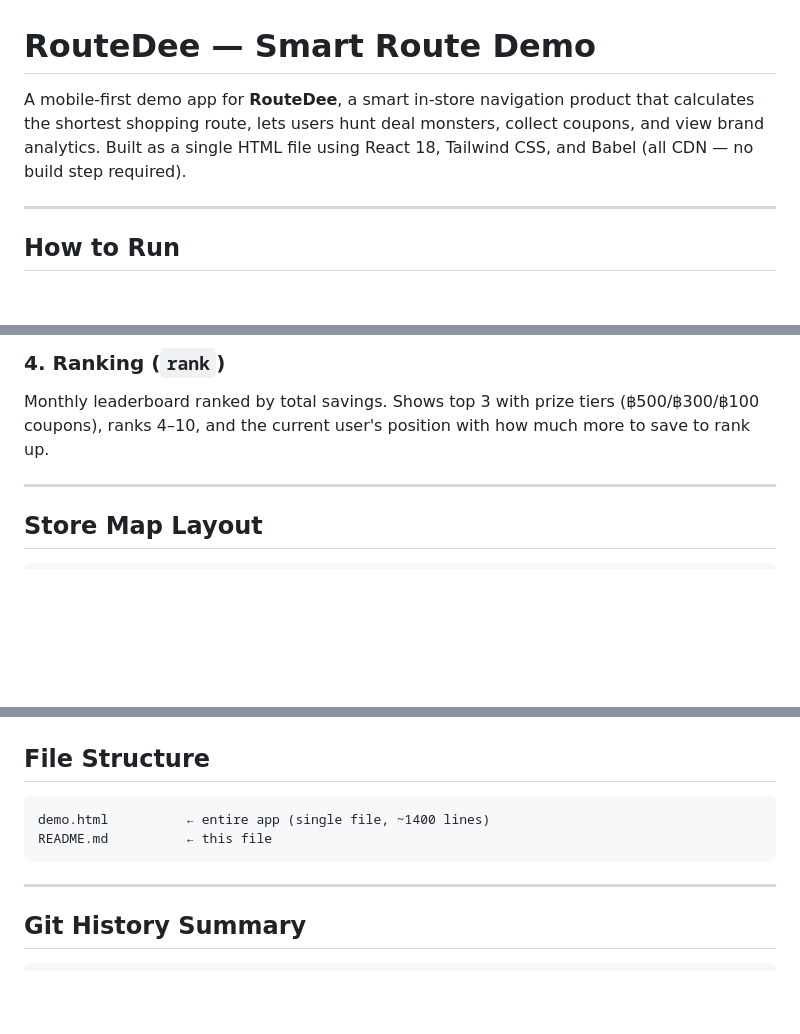
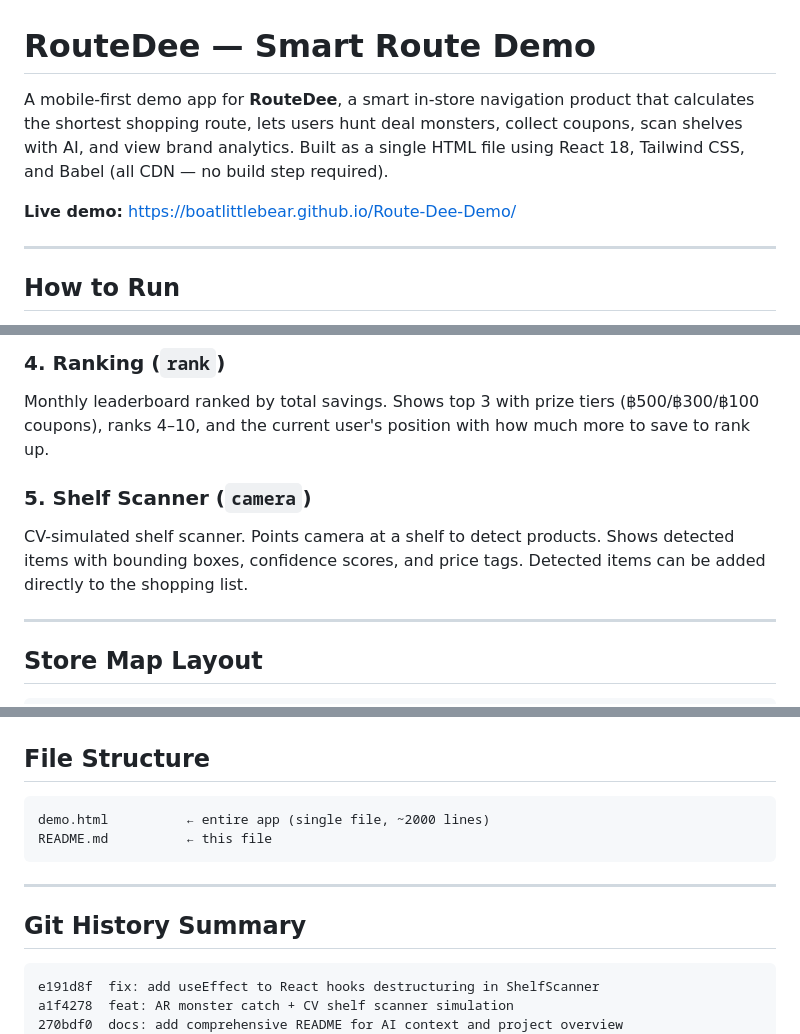
Before and after one commit to boatlittlebear/Route-Dee-Demo, a Markdown page: README.md, 3 parts joined by grey strips. Rendered like a GitHub page; blank space fills up the shorter version.

Commit message:
docs: update README with live URL, ShelfScanner feature, and latest git history
Co-Authored-By: Claude Sonnet 4.6 <noreply@anthropic.com>

````diff
--- a/README.md
+++ b/README.md
@@ -1,6 +1,8 @@
 # RouteDee — Smart Route Demo
 
-A mobile-first demo app for **RouteDee**, a smart in-store navigation product that calculates the shortest shopping route, lets users hunt deal monsters, collect coupons, and view brand analytics. Built as a single HTML file using React 18, Tailwind CSS, and Babel (all CDN — no build step required).
+A mobile-first demo app for **RouteDee**, a smart in-store navigation product that calculates the shortest shopping route, lets users hunt deal monsters, collect coupons, scan shelves with AI, and view brand analytics. Built as a single HTML file using React 18, Tailwind CSS, and Babel (all CDN — no build step required).
+
+**Live demo:** https://boatlittlebear.github.io/Route-Dee-Demo/
 
 ---
 
@@ -50,6 +52,9 @@ Wallet of caught coupons with discount value, brand, expiry date, and a "Use" bu
 
 ### 4. Ranking (`rank`)
 Monthly leaderboard ranked by total savings. Shows top 3 with prize tiers (฿500/฿300/฿100 coupons), ranks 4–10, and the current user's position with how much more to save to rank up.
+
+### 5. Shelf Scanner (`camera`)
+CV-simulated shelf scanner. Points camera at a shelf to detect products. Shows detected items with bounding boxes, confidence scores, and price tags. Detected items can be added directly to the shopping list.
 
 ---
 
@@ -222,7 +228,7 @@ Dark green / black background (`#050f07`) — Lotus supermarket brand colors.
 ## File Structure
 
 ```
-demo.html          ← entire app (single file, ~1400 lines)
+demo.html          ← entire app (single file, ~2000 lines)
 README.md          ← this file
 ```
 
@@ -231,6 +237,9 @@ README.md          ← this file
 ## Git History Summary
 
 ```
+e191d8f  fix: add useEffect to React hooks destructuring in ShelfScanner
+a1f4278  feat: AR monster catch + CV shelf scanner simulation
+270bdf0  docs: add comprehensive README for AI context and project overview
 4eb6cd4  feat: translate all UI text from Thai to English
 b3f468d  style: change font from Kanit to Inter
 45490b1  feat: store map matches reference floor plan
````
Also changed, not shown: other parts of README.md (+3 -0 lines).
